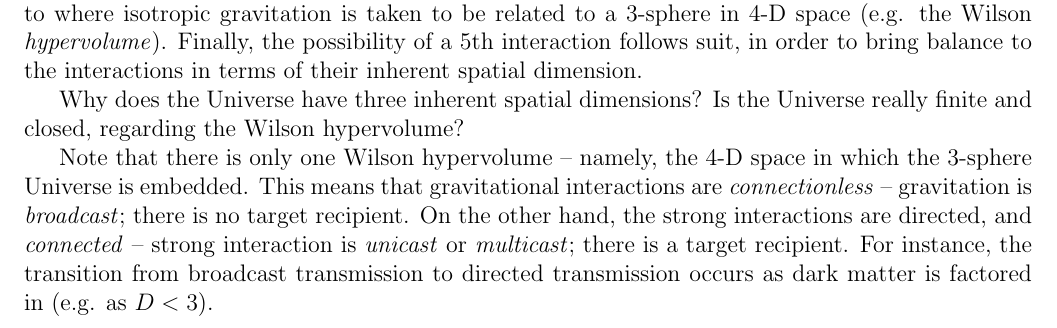
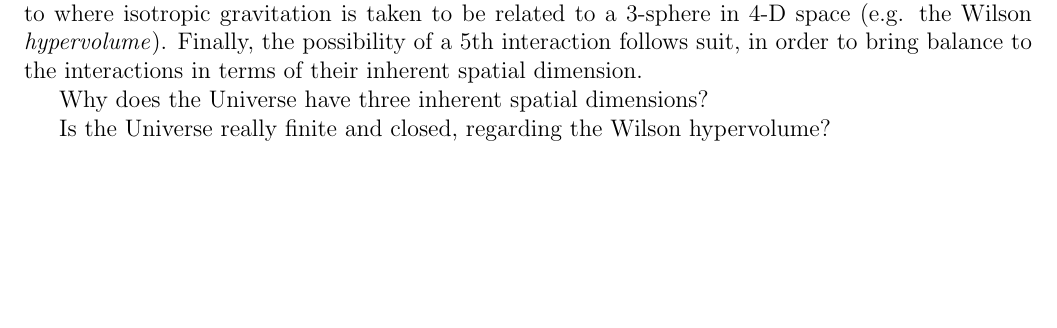
Before and after one commit to sjhalayka/papers, a LaTeX paper (anisotropic gravitation/bezier_escape.tex): part of page 6 of 8, cut so that both start at the same text, the shorter picture padded with empty space. Compiled offline with pdfLaTeX.

Commit message:
Add files via upload

```diff
--- a/anisotropic gravitation/bezier_escape.tex
+++ b/anisotropic gravitation/bezier_escape.tex
@@ -295,13 +295,13 @@ Next, we extrapolate all the way up, to where isotropic gravitation is taken to
 Finally, the possibility of a 5th interaction follows suit, in order to bring balance to the interactions in terms of their inherent spatial dimension.
 
 Why does the Universe have three inherent spatial dimensions?
+
+%Note that there is only one Wilson hypervolume -- namely, the 4-D space in which the 3-sphere Universe is embedded.
+%This means that gravitational interactions are {\textit{connectionless}} -- gravitation is {\textit{broadcast}}; there is no target recipient.
+%On the other hand, the strong interactions are directed, and {\textit{connected}} -- strong interaction is {\textit{unicast}} or {\textit{multicast}}; there is a target recipient.
+%For instance, the transition from broadcast transmission to directed transmission occurs as dark matter is factored in (e.g. as $D < 3$).
+
 Is the Universe really finite and closed, regarding the Wilson hypervolume?
-
-Note that there is only one Wilson hypervolume -- namely, the 4-D space in which the 3-sphere Universe is embedded.
-This means that gravitational interactions are {\textit{connectionless}} -- gravitation is {\textit{broadcast}}; there is no target recipient.
-On the other hand, the strong interactions are directed, and {\textit{connected}} -- strong interaction is {\textit{unicast}} or {\textit{multicast}}; there is a target recipient.
-For instance, the transition from broadcast transmission to directed transmission occurs as dark matter is factored in (e.g. as $D < 3$).
-
 
 
 
```
Also changed, not shown: anisotropic gravitation/bezier_escape.pdf.
